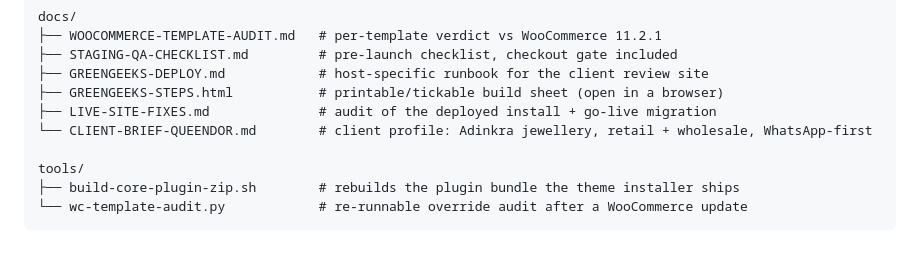
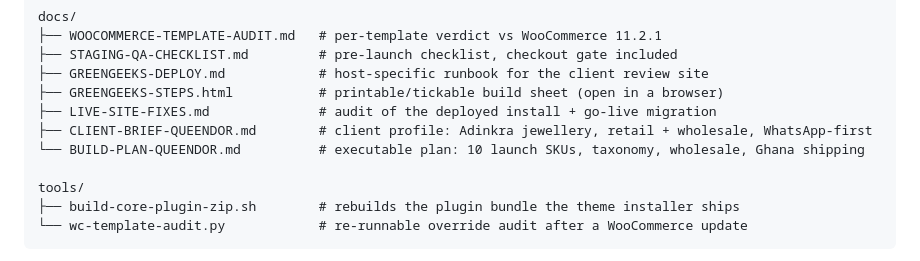
Before and after one commit to iwani1/Dorcaswebsite, a Markdown page: README.md, the part around the change. Rendered like a GitHub page.

```diff
--- a/README.md
+++ b/README.md
@@ -46,7 +46,8 @@ docs/
 ├── GREENGEEKS-DEPLOY.md            # host-specific runbook for the client review site
 ├── GREENGEEKS-STEPS.html           # printable/tickable build sheet (open in a browser)
 ├── LIVE-SITE-FIXES.md              # audit of the deployed install + go-live migration
-└── CLIENT-BRIEF-QUEENDOR.md        # client profile: Adinkra jewellery, retail + wholesale, WhatsApp-first
+├── CLIENT-BRIEF-QUEENDOR.md        # client profile: Adinkra jewellery, retail + wholesale, WhatsApp-first
+└── BUILD-PLAN-QUEENDOR.md          # executable plan: 10 launch SKUs, taxonomy, wholesale, Ghana shipping
 
 tools/
 ├── build-core-plugin-zip.sh        # rebuilds the plugin bundle the theme installer ships
```
Also changed, not shown: docs/BUILD-PLAN-QUEENDOR.md (added, +206 -0 lines).
